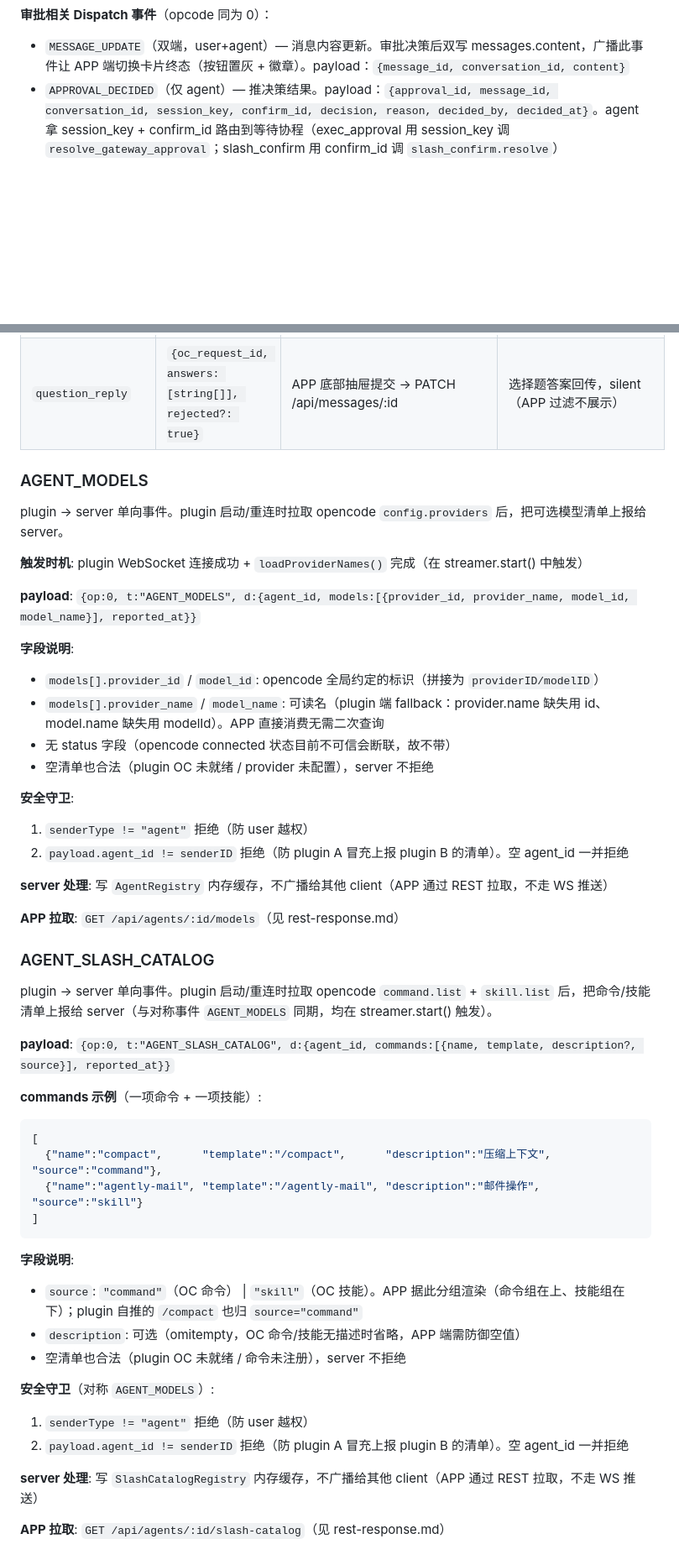
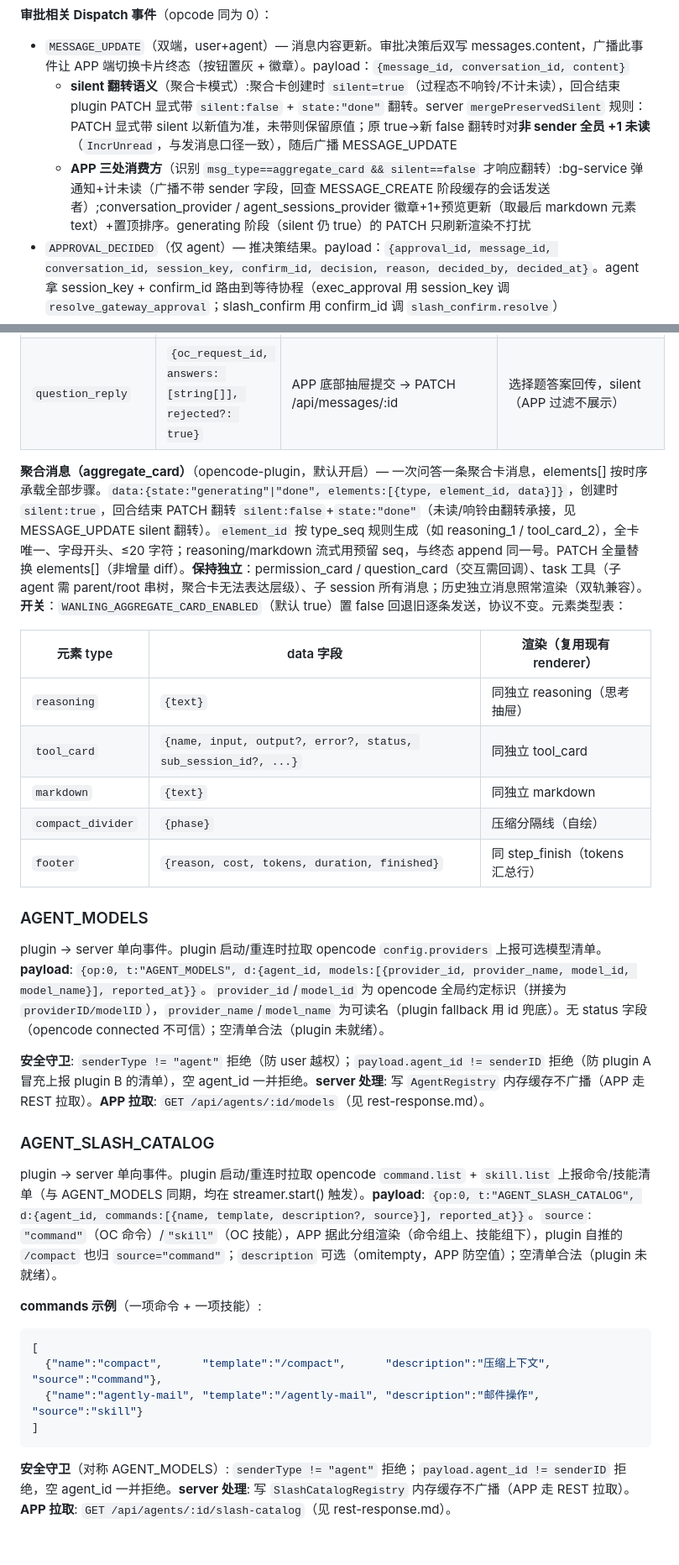
Before and after one commit to luoyu318/wanling, a Markdown page: docs/ai-handbook/websocket-protocol.md, 2 parts joined by grey strips. Shown at 84% size. GitHub-like rendering; blank space fills up the shorter version.

Commit message:
同步: 补齐聚合消息(aggregate_card)跨系统协议文档
- op=14 STREAM 入站新增可选 aggregate:{message_id, element_id} 字段,元素级流式直更聚合卡元素,无该字段回退旧独立占位
- 新增 aggregate_card 消息类型小节:data.state/elements 结构、五种元素类型、element_id type_seq 规则、保持独立的类型清单与双轨兼容、WANLING_AGGREGATE_CARD_ENABLED 开关
- MESSAGE_UPDATE 补充 silent 翻转语义:回合结束显式 silent:false+state:done,server mergePreservedSilent 规则与 IncrUnread,APP 三处消费方触发通知/徽章/预览
- 精简 AGENT_MODELS / AGENT_SLASH_CATALOG 重复结构(合并字段说明与守卫),文档从 213 行压缩至 196 行符合 200 行约束

````diff
--- a/docs/ai-handbook/websocket-protocol.md
+++ b/docs/ai-handbook/websocket-protocol.md
@@ -52,6 +52,8 @@
 
 **审批相关 Dispatch 事件**（opcode 同为 0）：
 - `MESSAGE_UPDATE`（双端，user+agent）— 消息内容更新。审批决策后双写 messages.content，广播此事件让 APP 端切换卡片终态（按钮置灰 + 徽章）。payload：`{message_id, conversation_id, content}`
+  - **silent 翻转语义**（聚合卡模式）:聚合卡创建时 `silent=true`（过程态不响铃/不计未读），回合结束 plugin PATCH 显式带 `silent:false` + `state:"done"` 翻转。server `mergePreservedSilent` 规则：PATCH 显式带 silent 以新值为准，未带则保留原值；原 true→新 false 翻转时对**非 sender 全员 +1 未读**（`IncrUnread`，与发消息口径一致），随后广播 MESSAGE_UPDATE
+  - **APP 三处消费方**（识别 `msg_type==aggregate_card && silent==false` 才响应翻转）:bg-service 弹通知+计未读（广播不带 sender 字段，回查 MESSAGE_CREATE 阶段缓存的会话发送者）;conversation_provider / agent_sessions_provider 徽章+1+预览更新（取最后 markdown 元素 text）+置顶排序。generating 阶段（silent 仍 true）的 PATCH 只刷新渲染不打扰
 - `APPROVAL_DECIDED`（仅 agent）— 推决策结果。payload：`{approval_id, message_id, conversation_id, session_key, confirm_id, decision, reason, decided_by, decided_at}`。agent 拿 session_key + confirm_id 路由到等待协程（exec_approval 用 session_key 调 `resolve_gateway_approval`；slash_confirm 用 confirm_id 调 `slash_confirm.resolve`）
 - `APPROVAL_EXPIRED`（仅 agent）— 超时通知。payload：`{approval_id, message_id, conversation_id, session_key, expired_at}`
 
@@ -163,33 +165,25 @@ plugin 把 agent 生成中的 reasoning/text 按 300ms 节流推**全量快照**
 | `question_card` | `{oc_request_id, questions: [{question, header, options?, multiple?, custom?}], status}` | streamer `question_asked` → POST /api/conversations/:id/messages | 选择题卡片，APP 渲染 TabBar 横向切换 + radio/checkbox/custom |
 | `question_reply` | `{oc_request_id, answers: [string[]], rejected?: true}` | APP 底部抽屉提交 → PATCH /api/messages/:id | 选择题答案回传，silent（APP 过滤不展示） |
 
+**聚合消息（aggregate_card）**（opencode-plugin，默认开启）— 一次问答一条聚合卡消息，elements[] 按时序承载全部步骤。`data:{state:"generating"|"done", elements:[{type, element_id, data}]}`，创建时 `silent:true`，回合结束 PATCH 翻转 `silent:false`+`state:"done"`（未读/响铃由翻转承接，见 MESSAGE_UPDATE silent 翻转）。`element_id` 按 type_seq 规则生成（如 reasoning_1 / tool_card_2），全卡唯一、字母开头、≤20 字符；reasoning/markdown 流式用预留 seq，与终态 append 同一号。PATCH 全量替换 elements[]（非增量 diff）。**保持独立**：permission_card / question_card（交互需回调）、task 工具（子 agent 需 parent/root 串树，聚合卡无法表达层级）、子 session 所有消息；历史独立消息照常渲染（双轨兼容）。**开关**：`WANLING_AGGREGATE_CARD_ENABLED`（默认 true）置 false 回退旧逐条发送，协议不变。元素类型表：
+
+| 元素 type | data 字段 | 渲染（复用现有 renderer） |
+|---|---|---|
+| `reasoning` | `{text}` | 同独立 reasoning（思考抽屉） |
+| `tool_card` | `{name, input, output?, error?, status, sub_session_id?, ...}` | 同独立 tool_card |
+| `markdown` | `{text}` | 同独立 markdown |
+| `compact_divider` | `{phase}` | 压缩分隔线（自绘） |
+| `footer` | `{reason, cost, tokens, duration, finished}` | 同 step_finish（tokens 汇总行） |
+
 ### AGENT_MODELS
 
-plugin → server 单向事件。plugin 启动/重连时拉取 opencode `config.providers` 后，把可选模型清单上报给 server。
+plugin → server 单向事件。plugin 启动/重连时拉取 opencode `config.providers` 上报可选模型清单。**payload**: `{op:0, t:"AGENT_MODELS", d:{agent_id, models:[{provider_id, provider_name, model_id, model_name}], reported_at}}`。`provider_id`/`model_id` 为 opencode 全局约定标识（拼接为 `providerID/modelID`），`provider_name`/`model_name` 为可读名（plugin fallback 用 id 兜底）。无 status 字段（opencode connected 不可信）；空清单合法（plugin 未就绪）。
 
-**触发时机**: plugin WebSocket 连接成功 + `loadProviderNames()` 完成（在 streamer.start() 中触发）
-
-**payload**: `{op:0, t:"AGENT_MODELS", d:{agent_id, models:[{provider_id, provider_name, model_id, model_name}], reported_at}}`
-
-**字段说明**:
-- `models[].provider_id` / `model_id`: opencode 全局约定的标识（拼接为 `providerID/modelID`）
-- `models[].provider_name` / `model_name`: 可读名（plugin 端 fallback：provider.name 缺失用 id、model.name 缺失用 modelId）。APP 直接消费无需二次查询
-- 无 status 字段（opencode connected 状态目前不可信会断联，故不带）
-- 空清单也合法（plugin OC 未就绪 / provider 未配置），server 不拒绝
-
-**安全守卫**:
-1. `senderType != "agent"` 拒绝（防 user 越权）
-2. `payload.agent_id != senderID` 拒绝（防 plugin A 冒充上报 plugin B 的清单）。空 agent_id 一并拒绝
-
-**server 处理**: 写 `AgentRegistry` 内存缓存，不广播给其他 client（APP 通过 REST 拉取，不走 WS 推送）
-
-**APP 拉取**: `GET /api/agents/:id/models`（见 rest-response.md）
+**安全守卫**: `senderType != "agent"` 拒绝（防 user 越权）；`payload.agent_id != senderID` 拒绝（防 plugin A 冒充上报 plugin B 的清单），空 agent_id 一并拒绝。**server 处理**: 写 `AgentRegistry` 内存缓存不广播（APP 走 REST 拉取）。**APP 拉取**: `GET /api/agents/:id/models`（见 rest-response.md）。
 
 ### AGENT_SLASH_CATALOG
 
-plugin → server 单向事件。plugin 启动/重连时拉取 opencode `command.list` + `skill.list` 后，把命令/技能清单上报给 server（与对称事件 `AGENT_MODELS` 同期，均在 streamer.start() 触发）。
-
-**payload**: `{op:0, t:"AGENT_SLASH_CATALOG", d:{agent_id, commands:[{name, template, description?, source}], reported_at}}`
+plugin → server 单向事件。plugin 启动/重连时拉取 opencode `command.list` + `skill.list` 上报命令/技能清单（与 AGENT_MODELS 同期，均在 streamer.start() 触发）。**payload**: `{op:0, t:"AGENT_SLASH_CATALOG", d:{agent_id, commands:[{name, template, description?, source}], reported_at}}`。`source`: `"command"`（OC 命令）/`"skill"`（OC 技能），APP 据此分组渲染（命令组上、技能组下），plugin 自推的 `/compact` 也归 `source="command"`；`description` 可选（omitempty，APP 防空值）；空清单合法（plugin 未就绪）。
 
 **commands 示例**（一项命令 + 一项技能）:
 ```jsonc
@@ -199,15 +193,4 @@ plugin → server 单向事件。plugin 启动/重连时拉取 opencode `command
 ]
 ```
 
-**字段说明**:
-- `source`: `"command"`（OC 命令） | `"skill"`（OC 技能）。APP 据此分组渲染（命令组在上、技能组在下）；plugin 自推的 `/compact` 也归 `source="command"`
-- `description`: 可选（omitempty，OC 命令/技能无描述时省略，APP 端需防御空值）
-- 空清单也合法（plugin OC 未就绪 / 命令未注册），server 不拒绝
-
-**安全守卫**（对称 `AGENT_MODELS`）:
-1. `senderType != "agent"` 拒绝（防 user 越权）
-2. `payload.agent_id != senderID` 拒绝（防 plugin A 冒充上报 plugin B 的清单）。空 agent_id 一并拒绝
-
-**server 处理**: 写 `SlashCatalogRegistry` 内存缓存，不广播给其他 client（APP 通过 REST 拉取，不走 WS 推送）
-
-**APP 拉取**: `GET /api/agents/:id/slash-catalog`（见 rest-response.md）
+**安全守卫**（对称 AGENT_MODELS）: `senderType != "agent"` 拒绝；`payload.agent_id != senderID` 拒绝，空 agent_id 一并拒绝。**server 处理**: 写 `SlashCatalogRegistry` 内存缓存不广播（APP 走 REST 拉取）。**APP 拉取**: `GET /api/agents/:id/slash-catalog`（见 rest-response.md）。
````
Also changed, not shown: other parts of docs/ai-handbook/websocket-protocol.md (+1 -1 lines).
